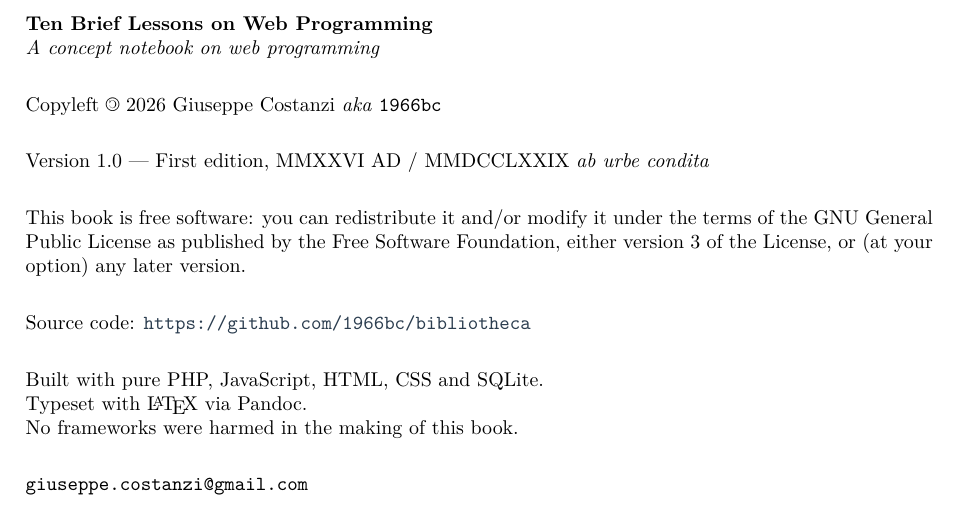
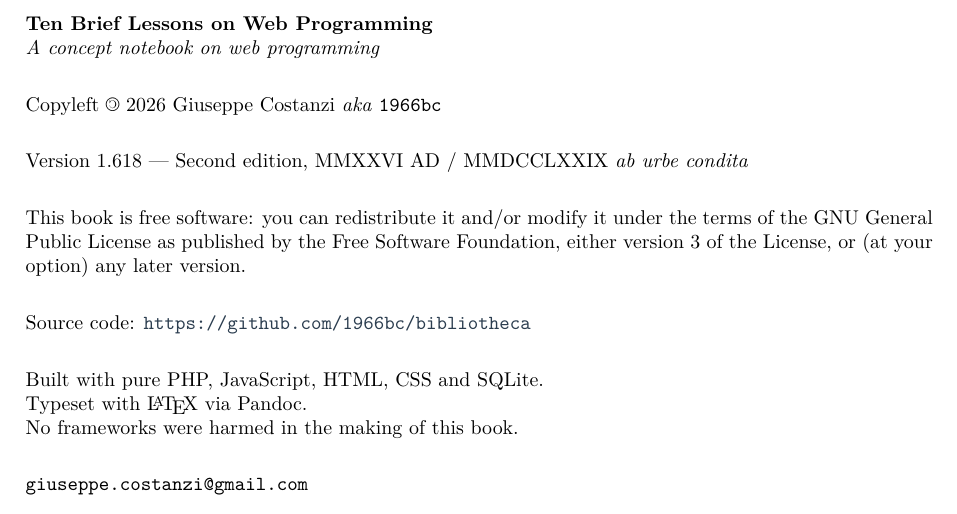
Before and after one commit to 1966bc/bibliotheca, a LaTeX thesis (docs/book/template.tex): part of page 3 of 6, cut so that both start at the same text. Compiled offline with pdfLaTeX.

Commit message:
Bump version to 1.618 (second edition)
Co-Authored-By: Claude Opus 4.6 (1M context) <noreply@anthropic.com>

```diff
--- a/docs/book/template.tex
+++ b/docs/book/template.tex
@@ -230,7 +230,7 @@ Copyleft \textcopyleft\ 2026 Giuseppe Costanzi \textit{aka} \texttt{1966bc}
 
 \vspace{1em}
 
-Version 1.0 --- First edition, MMXXVI AD / MMDCCLXXIX \textit{ab urbe condita}
+Version 1.618 --- Second edition, MMXXVI AD / MMDCCLXXIX \textit{ab urbe condita}
 
 \vspace{1em}
 
```
Also changed, not shown: docs/book/ten_brief_lessons.tex (+1 -1 lines), docs/book/ten_brief_lessons.pdf, 1 other file.
